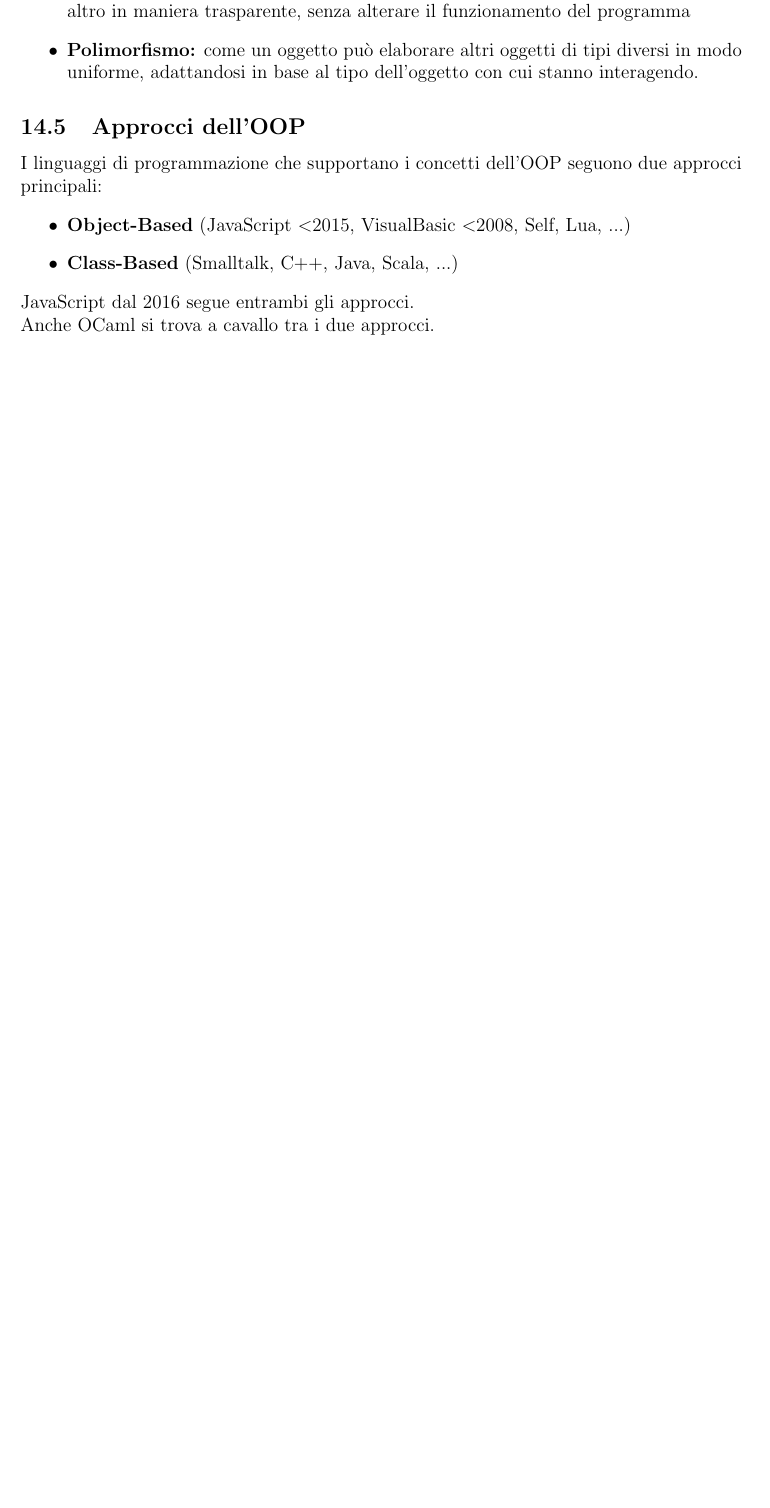
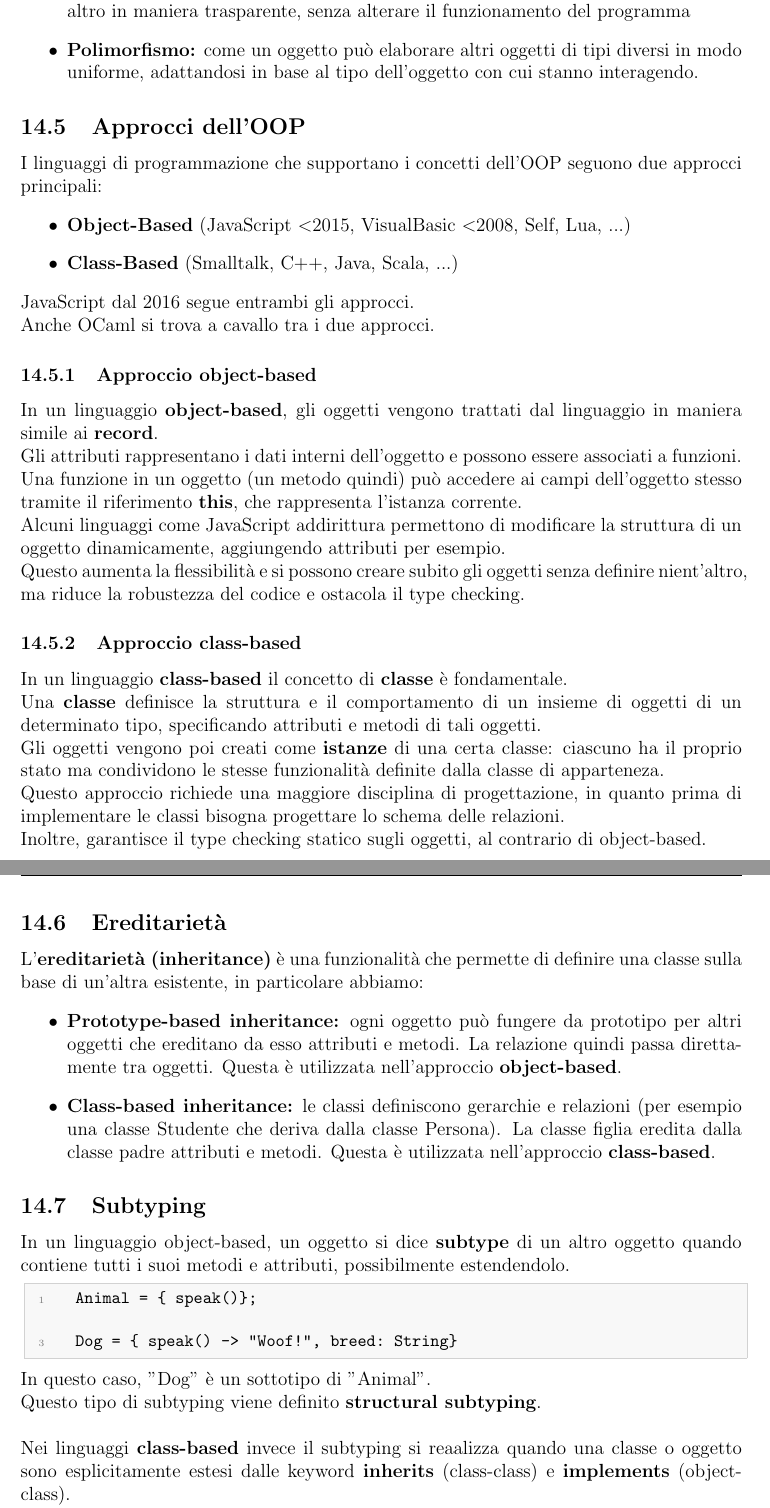
Before and after one commit to Dr1ps/ComputerScienceNotes, a LaTeX document (Year 2/Programming-paradigms/Programming-paradigms.tex): part of page 63 of 68 before the commit and two parts of pages 64 and 65 of 72 after it, the two joined at a grey line, cut so that both start at the same text, the shorter picture padded with empty space. Compiled offline with pdfLaTeX.

Commit message:
Updated pdp

```diff
--- a/Year 2/Programming-paradigms/Programming-paradigms.tex
+++ b/Year 2/Programming-paradigms/Programming-paradigms.tex
@@ -2386,3 +2386,32 @@ I linguaggi di programmazione che supportano i concetti dell'OOP seguono due app
 \end{itemize}
 JavaScript dal 2016 segue entrambi gli approcci.\\
 Anche OCaml si trova a cavallo tra i due approcci.
+\subsubsection{Approccio object-based}
+In un linguaggio \textbf{object-based}, gli oggetti vengono trattati dal linguaggio in maniera simile ai \textbf{record}.\\
+Gli attributi rappresentano i dati interni dell'oggetto e possono essere associati a funzioni.\\
+Una funzione in un oggetto (un metodo quindi) può accedere ai campi dell'oggetto stesso tramite il riferimento \textbf{this}, che rappresenta l'istanza corrente.\\
+Alcuni linguaggi come JavaScript addirittura permettono di modificare la struttura di un oggetto dinamicamente, aggiungendo attributi per esempio.\\
+Questo aumenta la flessibilità e si possono creare subito gli oggetti senza definire nient'altro, ma riduce la robustezza del codice e ostacola il type checking.
+\subsubsection{Approccio class-based}
+In un linguaggio \textbf{class-based} il concetto di \textbf{classe} è fondamentale.\\
+Una \textbf{classe} definisce la struttura e il comportamento di un insieme di oggetti di un determinato tipo, specificando attributi e metodi di tali oggetti.\\
+Gli oggetti vengono poi creati come \textbf{istanze} di una certa classe: ciascuno ha il proprio stato ma condividono le stesse funzionalità definite dalla classe di apparteneza.\\
+Questo approccio richiede una maggiore disciplina di progettazione, in quanto prima di implementare le classi bisogna progettare lo schema delle relazioni.\\
+Inoltre, garantisce il type checking statico sugli oggetti, al contrario di object-based.
+\subsection{Ereditarietà}
+L'\textbf{ereditarietà (inheritance)} è una funzionalità che permette di definire una classe sulla base di un'altra esistente, in particolare abbiamo:
+\begin{itemize}
+  \item \textbf{Prototype-based inheritance:} ogni oggetto può fungere da prototipo per altri oggetti che ereditano da esso attributi e metodi. La relazione quindi passa direttamente tra oggetti. Questa è utilizzata nell'approccio \textbf{object-based}.
+  \item \textbf{Class-based inheritance:} le classi definiscono gerarchie e relazioni (per esempio una classe Studente che deriva dalla classe Persona). La classe figlia eredita dalla classe padre attributi e metodi. Questa è utilizzata nell'approccio \textbf{class-based}.
+\end{itemize}
+\subsection{Subtyping}
+In un linguaggio object-based, un oggetto si dice \textbf{subtype} di un altro oggetto quando contiene tutti i suoi metodi e attributi, possibilmente estendendolo.
+\begin{lstlisting}
+  Animal = { speak()};
+
+  Dog = { speak() -> "Woof!", breed: String}
+\end{lstlisting}
+In questo caso, "Dog" è un sottotipo di "Animal".\\
+Questo tipo di subtyping viene definito \textbf{structural subtyping}.\\\\
+Nei linguaggi \textbf{class-based} invece il subtyping si reaalizza quando una classe o oggetto sono esplicitamente estesi dalle keyword \textbf{inherits} (class-class) e \textbf{implements} (object-class).\\
+Anche in questo caso, una classe può estendere la classe padre con ulteriori metodi e attributi o addirittura fare l'\textbf{overriding} di altri.\\
```
Also changed, not shown: Year 2/Programming-paradigms/Programming-paradigms.pdf, Year 2/Programming-paradigms/Programming-paradigms.tex (22 more changed lines), 7 other files.
